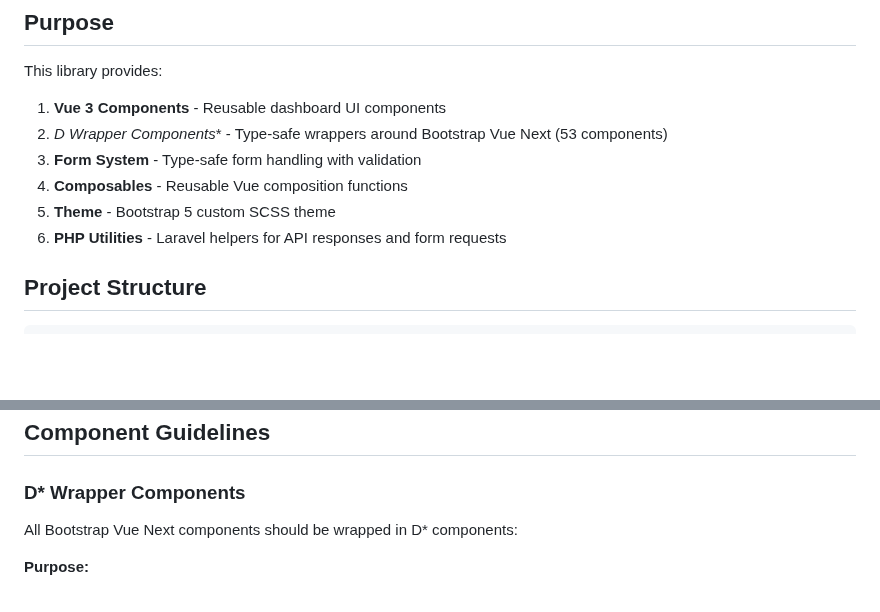
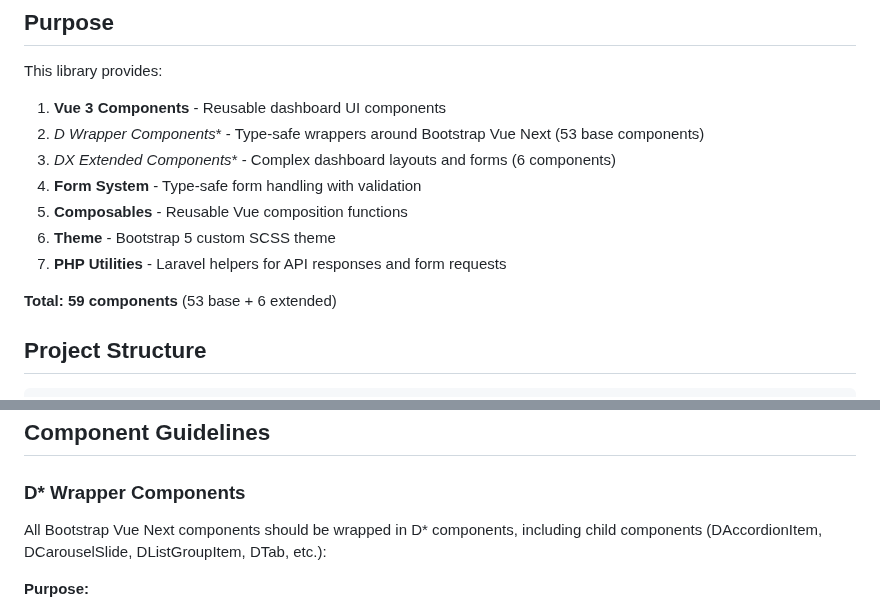
Before and after one commit to omnitend/dashboard-for-laravel, a Markdown page: CLAUDE.md, 2 parts joined by grey strips. Rendered like a GitHub page; blank space fills up the shorter version.

Commit message:
Update CLAUDE.md with current component count
Document that library now has 59 total components:
- 53 base components (D* prefix)
- 6 extended components (DX* prefix)

Note that child components are included (DAccordionItem,
DCarouselSlide, DListGroupItem, DTab, etc.)

```diff
--- a/CLAUDE.md
+++ b/CLAUDE.md
@@ -12,11 +12,14 @@ This is **@omni-tend/dashboard-for-laravel**, a reusable full-stack component li
 
 This library provides:
 1. **Vue 3 Components** - Reusable dashboard UI components
-2. **D* Wrapper Components** - Type-safe wrappers around Bootstrap Vue Next (53 components)
-3. **Form System** - Type-safe form handling with validation
-4. **Composables** - Reusable Vue composition functions
-5. **Theme** - Bootstrap 5 custom SCSS theme
-6. **PHP Utilities** - Laravel helpers for API responses and form requests
+2. **D* Wrapper Components** - Type-safe wrappers around Bootstrap Vue Next (53 base components)
+3. **DX* Extended Components** - Complex dashboard layouts and forms (6 components)
+4. **Form System** - Type-safe form handling with validation
+5. **Composables** - Reusable Vue composition functions
+6. **Theme** - Bootstrap 5 custom SCSS theme
+7. **PHP Utilities** - Laravel helpers for API responses and form requests
+
+**Total: 59 components** (53 base + 6 extended)
 
 ## Project Structure
 
@@ -136,7 +139,7 @@ npm link @omni-tend/dashboard-for-laravel
 
 ### D* Wrapper Components
 
-All Bootstrap Vue Next components should be wrapped in D* components:
+All Bootstrap Vue Next components should be wrapped in D* components, including child components (DAccordionItem, DCarouselSlide, DListGroupItem, DTab, etc.):
 
 **Purpose:**
 - Provide consistent API across projects
```
